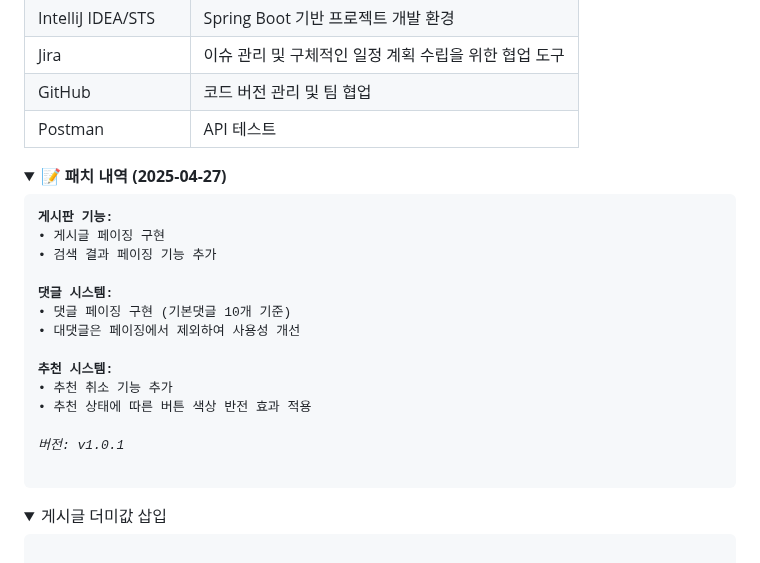
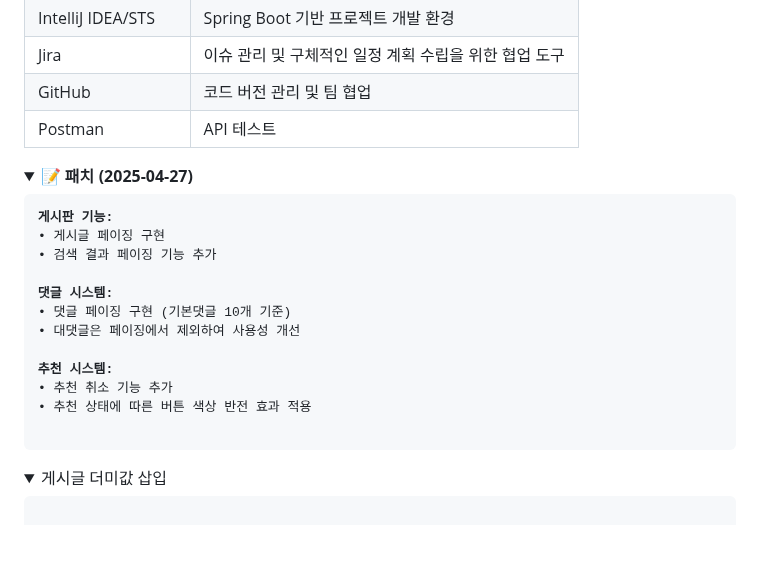
Before and after one commit to ZZongHyeon/Metro_House_Pjt, a Markdown page: README.md, the part around the change. Drawn GitHub-style; folded sections open; blank space fills up the shorter version.

```diff
--- a/README.md
+++ b/README.md
@@ -51,7 +51,7 @@
 | Postman | API 테스트
 
 
-<details><summary><b>📝 패치 내역 (2025-04-27)</b></summary>
+<details><summary><b>📝 패치 (2025-04-27)</b></summary>
 
 <pre><b>게시판 기능:</b>
 • 게시글 페이징 구현
@@ -64,8 +64,6 @@
 <b>추천 시스템:</b>
 • 추천 취소 기능 추가
 • 추천 상태에 따른 버튼 색상 반전 효과 적용
-
-<i>버전: v1.0.1</i>
 
 </pre></details>
 
```
